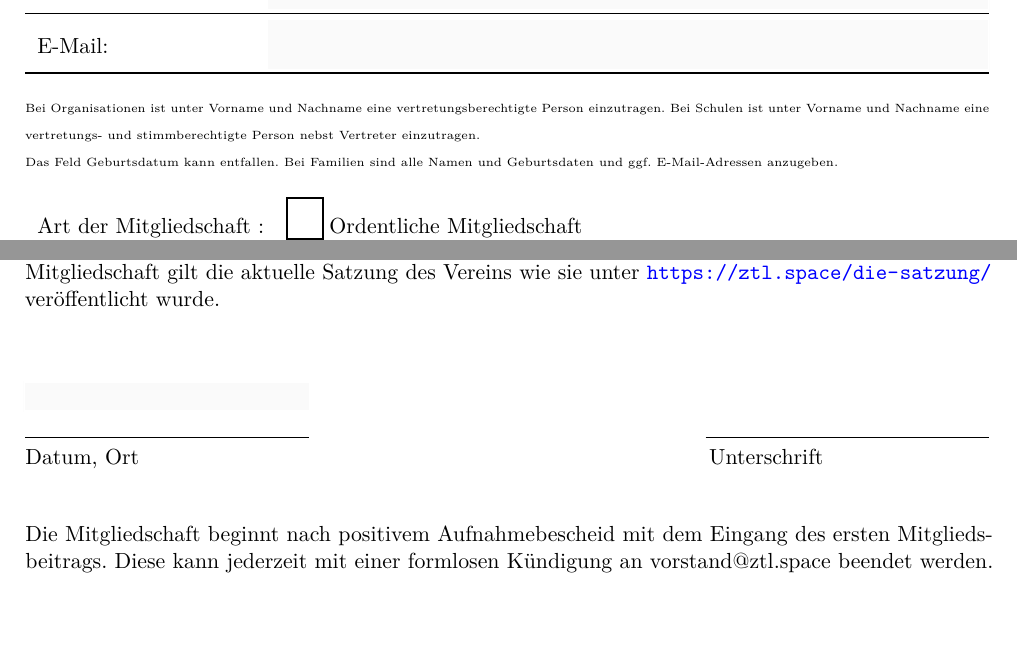
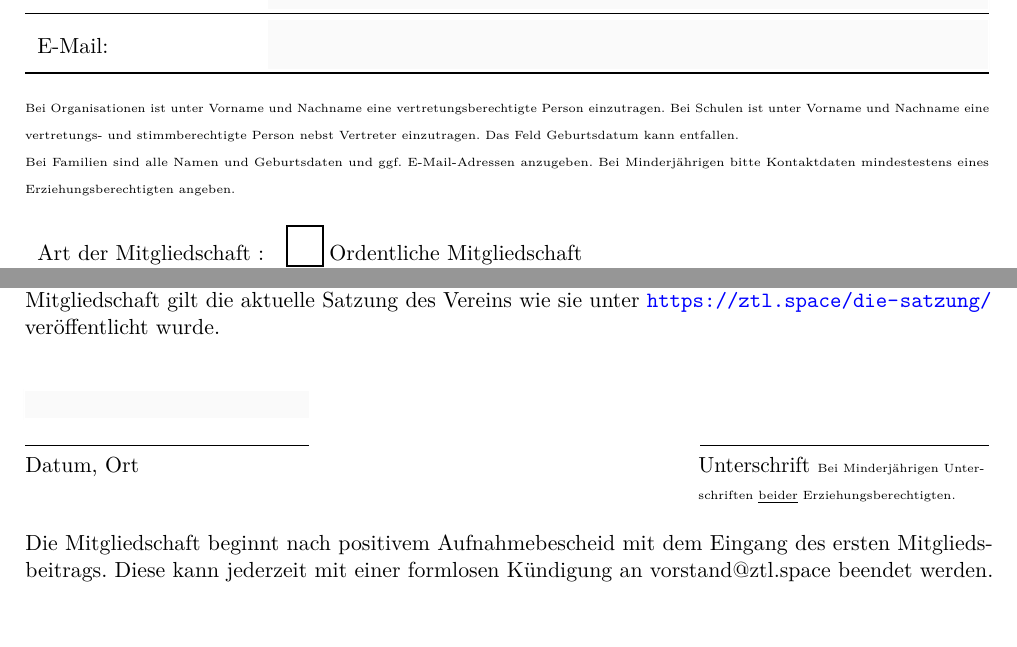
Before and after one commit to kaipelzel/Mitgliedsantrag, a LaTeX document (Mitgliedsantrag_ZTL.tex): two parts of pages 1 and 2 of 2, joined at a grey line, cut so that both start at the same text. Compiled offline with pdfLaTeX.

Commit message:
SEPA Mandat und Unterschriftenfeld Minderjährige

```diff
--- a/Mitgliedsantrag_ZTL.tex
+++ b/Mitgliedsantrag_ZTL.tex
@@ -69,8 +69,8 @@ oder eingescannt per Mail an \href{mailto:vorstand@ztl.space}{vorstand@ztl.space
 
 \vspace{0.5cm}
 
-{\tiny Bei Organisationen ist unter Vorname und Nachname eine vertretungsberechtigte Person einzutragen. Bei Schulen ist unter Vorname und Nachname eine vertretungs- und stimmberechtigte Person nebst Vertreter einzutragen. \\
-Das Feld Geburtsdatum kann entfallen. Bei Familien sind alle Namen und Geburtsdaten und ggf. E-Mail-Adressen anzugeben.}
+{\tiny Bei Organisationen ist unter Vorname und Nachname eine vertretungsberechtigte Person einzutragen. Bei Schulen ist unter Vorname und Nachname eine vertretungs- und stimmberechtigte Person nebst Vertreter einzutragen. Das Feld Geburtsdatum kann entfallen.\\
+Bei Familien sind alle Namen und Geburtsdaten und ggf. E-Mail-Adressen anzugeben. Bei Minderjährigen bitte Kontaktdaten mindestestens eines Erziehungsberechtigten angeben.}
 
 \vspace{0.5cm}
 
@@ -121,21 +121,20 @@ Ich bin mit der Erhebung, Verarbeitung und Nutzung folgender personenbezogener D
 
 Hiermit beantrage ich die Aufnahme in den Verein "`Zentrum für Technikkultur Landau e. V."'. Für meine Mitgliedschaft gilt die aktuelle Satzung des Vereins wie sie unter \url{https://ztl.space/die-satzung/} veröffentlicht wurde.\\
 
-\vspace{25pt}
-\TextField[width=5cm, bordercolor=1 1 1, backgroundcolor=0.98 0.98 0.98]{nameh}\\
-\noindent\rule{5cm}{.4pt}\hfill\rule{5cm}{.4pt}\par
-\noindent Datum, Ort \hspace{9.8cm} Unterschrift
-\vspace{25pt}
+\vspace{15pt}
+\TextField[width=5cm, bordercolor=1 1 1, backgroundcolor=0.98 0.98 0.98]{nameh}\par
+\noindent\rule{5cm}{.4pt}\hfill\rule{5.1cm}{.4pt}\par
+\noindent\parbox[t]{5cm}{Datum, Ort}\hfill\parbox[t]{5cm}{Unterschrift {\tiny Bei Minderjährigen Unterschriften \underline{beider} Erziehungsberechtigten.}}
+\vspace{15pt}
 
 Die Mitgliedschaft beginnt nach positivem Aufnahmebescheid mit dem Eingang des ersten Mitgliedsbeitrags. Diese kann jederzeit mit einer formlosen Kündigung an vorstand@ztl.space beendet werden.
 
-\vspace{25pt}
+\vspace{15pt}
 \begin{center}
 \rule{15cm}{.4pt}\\
 1. Vorstand: Kai Pelzel - Klaus-von-Klitzing-Straße 2, 76829 Landau in der Pfalz \\
 www.ztl.space E-Mail: vorstand@ztl.space \\
 Bankverbindung: VR Bank Südpfalz - IBAN: DE81 5486 2500 0001 7636 79 - BIC: GENO DE 61 SUW
-
 \end{center}
 
 \end{document}
```
Also changed, not shown: Mitgliedsantrag_ZTL.pdf.
